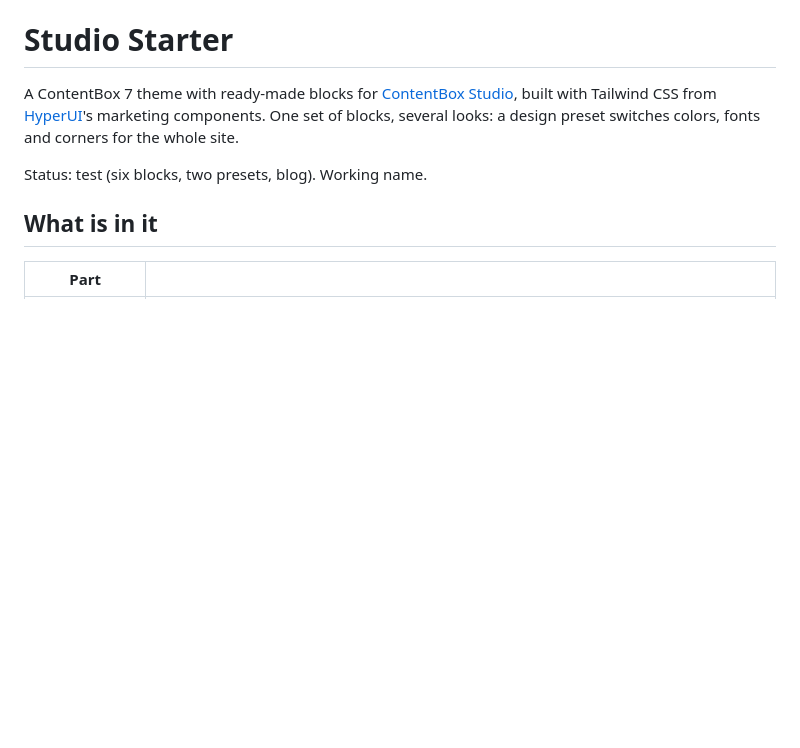
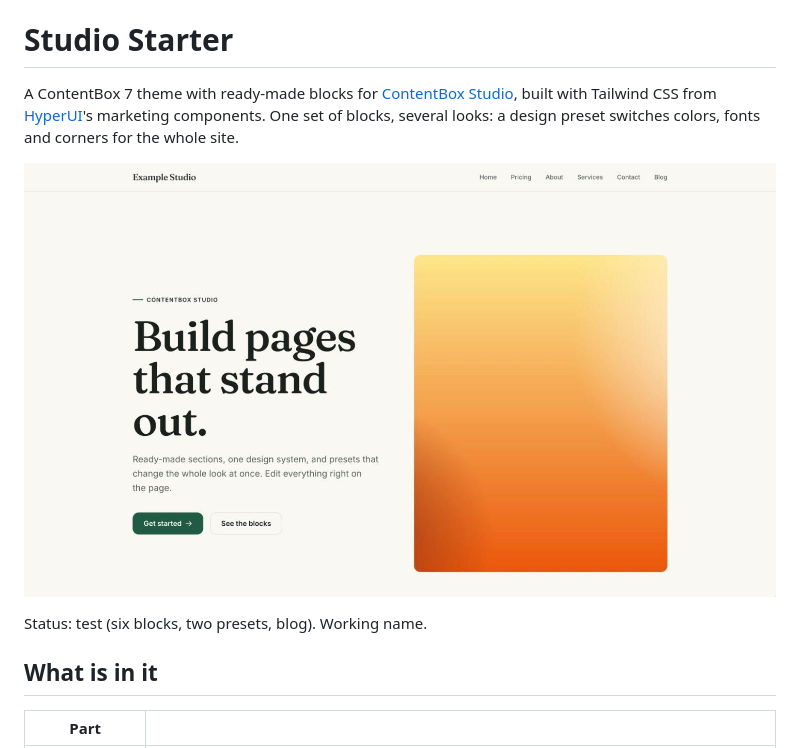
Before and after one commit to akitogo/studio-starter, a Markdown page: readme.md, the part around the change. Rendered like a GitHub page; pictures changed too: screenshot.jpg (added); blank space fills up the shorter version.

Commit message:
Theme screenshot (ContentBox's theme list and the readme); Akitogo as author
Co-Authored-By: Claude Opus 5.5 <noreply@anthropic.com>

```diff
--- a/readme.md
+++ b/readme.md
@@ -3,6 +3,8 @@
 A ContentBox 7 theme with ready-made blocks for [ContentBox Studio](https://github.com/akitogo/contentbox-studio),
 built with Tailwind CSS from [HyperUI](https://www.hyperui.dev)'s marketing components. One set of blocks, several
 looks: a design preset switches colors, fonts and corners for the whole site.
+
+![Studio Starter with the Editorial preset: hero with image, navigation](screenshot.jpg)
 
 Status: test (six blocks, two presets, blog). Working name.
 
```
Also changed, not shown: 1 other file.
